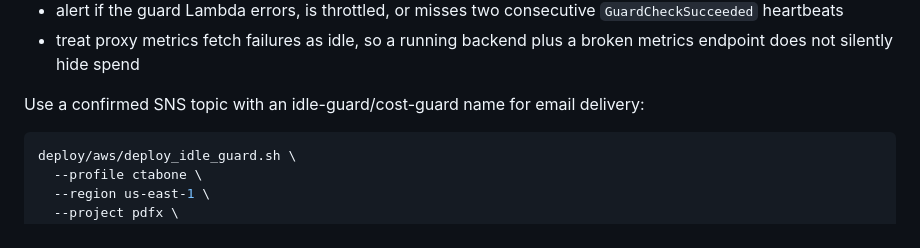
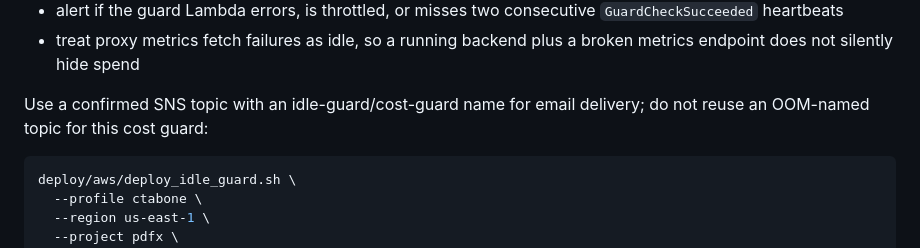
Before and after one commit to alliance-genome/agr_pdf_extraction_service, a Markdown page: deploy/aws/README.md, the part around the change. Rendered like a GitHub page.

````diff
--- a/deploy/aws/README.md
+++ b/deploy/aws/README.md
@@ -68,7 +68,7 @@ Default production-oriented behavior:
   broken metrics endpoint does not silently hide spend
 
 Use a confirmed SNS topic with an idle-guard/cost-guard name for email
-delivery:
+delivery; do not reuse an OOM-named topic for this cost guard:
 
 ```bash
 deploy/aws/deploy_idle_guard.sh \
````
Also changed, not shown: AGENTS.md (+3 -2 lines), README.md (+4 -3 lines).
